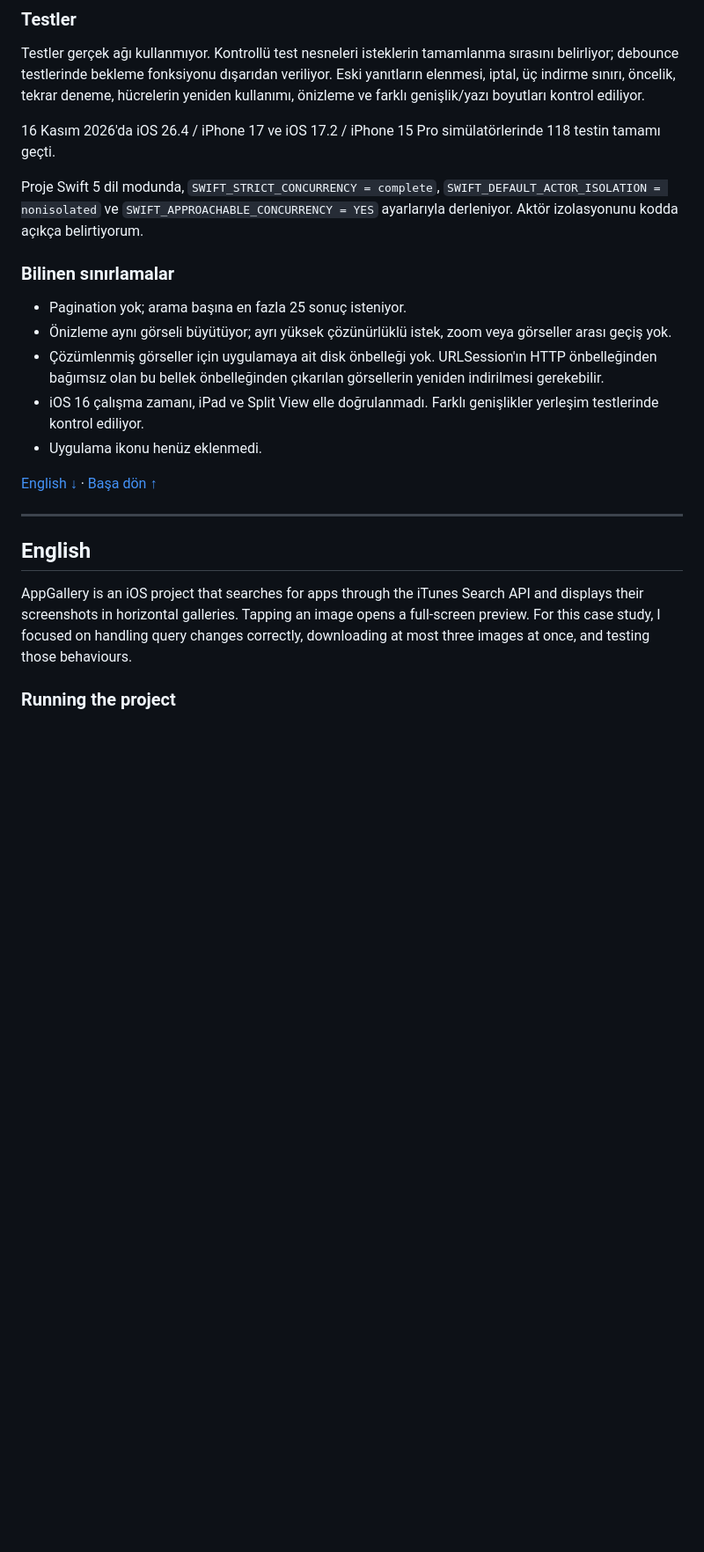
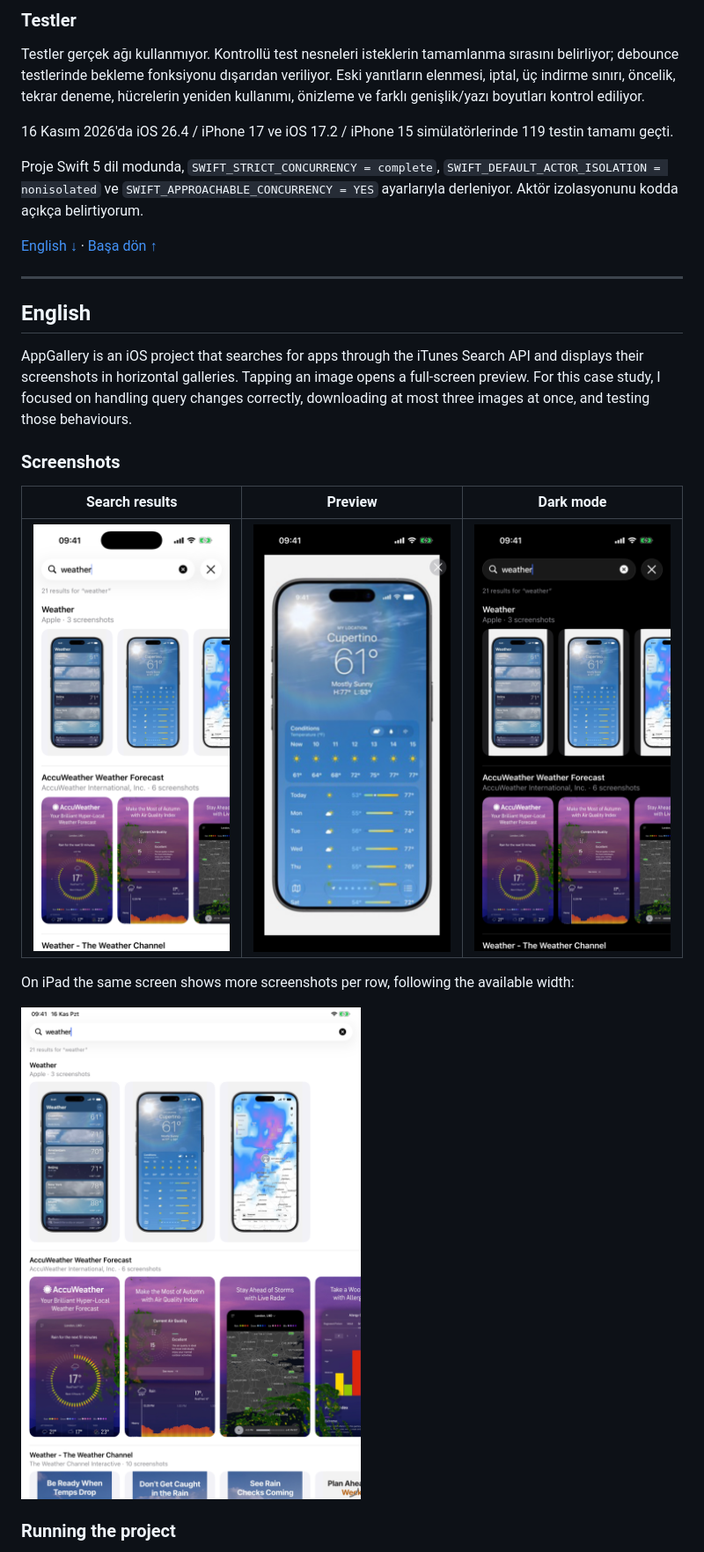
Before and after one commit to ecemakcay/AppGallery, a Markdown page: README.md, the part around one of its changes. Shown at 88% size. Drawn GitHub-style; pictures changed too: docs/screenshots/ipad-results.png (added), docs/screenshots/iphone-dark.png (added), docs/screenshots/iphone-preview.png (added); blank space fills up the shorter version.

Commit message:
docs: add screenshots to the README and drop the limitations section

```diff
--- a/README.md
+++ b/README.md
@@ -62,17 +72,9 @@ Arama ekranında Clean Swift'in VIP ayrımını kullandım:
 
 Testler gerçek ağı kullanmıyor. Kontrollü test nesneleri isteklerin tamamlanma sırasını belirliyor; debounce testlerinde bekleme fonksiyonu dışarıdan veriliyor. Eski yanıtların elenmesi, iptal, üç indirme sınırı, öncelik, tekrar deneme, hücrelerin yeniden kullanımı, önizleme ve farklı genişlik/yazı boyutları kontrol ediliyor.
 
-16 Kasım 2026'da iOS 26.4 / iPhone 17 ve iOS 17.2 / iPhone 15 Pro simülatörlerinde 118 testin tamamı geçti.
+16 Kasım 2026'da iOS 26.4 / iPhone 17 ve iOS 17.2 / iPhone 15 simülatörlerinde 119 testin tamamı geçti.
 
 Proje Swift 5 dil modunda, `SWIFT_STRICT_CONCURRENCY = complete`, `SWIFT_DEFAULT_ACTOR_ISOLATION = nonisolated` ve `SWIFT_APPROACHABLE_CONCURRENCY = YES` ayarlarıyla derleniyor. Aktör izolasyonunu kodda açıkça belirtiyorum.
-
-### Bilinen sınırlamalar
-
-- Pagination yok; arama başına en fazla 25 sonuç isteniyor.
-- Önizleme aynı görseli büyütüyor; ayrı yüksek çözünürlüklü istek, zoom veya görseller arası geçiş yok.
-- Çözümlenmiş görseller için uygulamaya ait disk önbelleği yok. URLSession'ın HTTP önbelleğinden bağımsız olan bu bellek önbelleğinden çıkarılan görsellerin yeniden indirilmesi gerekebilir.
-- iOS 16 çalışma zamanı, iPad ve Split View elle doğrulanmadı. Farklı genişlikler yerleşim testlerinde kontrol ediliyor.
-- Uygulama ikonu henüz eklenmedi.
 
 [English ↓](#english) · [Başa dön ↑](#appgallery)
 
@@ -82,6 +84,16 @@ Proje Swift 5 dil modunda, `SWIFT_STRICT_CONCURRENCY = complete`, `SWIFT_DEFAULT
 ## English
 
 AppGallery is an iOS project that searches for apps through the iTunes Search API and displays their screenshots in horizontal galleries. Tapping an image opens a full-screen preview. For this case study, I focused on handling query changes correctly, downloading at most three images at once, and testing those behaviours.
+
+### Screenshots
+
+| Search results | Preview | Dark mode |
+|:---:|:---:|:---:|
+| <img src="docs/screenshots/iphone-results.png" width="230" alt="Search results on iPhone"> | <img src="docs/screenshots/iphone-preview.png" width="230" alt="Full-screen preview"> | <img src="docs/screenshots/iphone-dark.png" width="230" alt="Search results in dark mode"> |
+
+On iPad the same screen shows more screenshots per row, following the available width:
+
+<img src="docs/screenshots/ipad-results.png" width="620" alt="Search results on iPad">
 
 ### Running the project
 
```
Also changed, not shown: other parts of README.md (+11 -9 lines).
